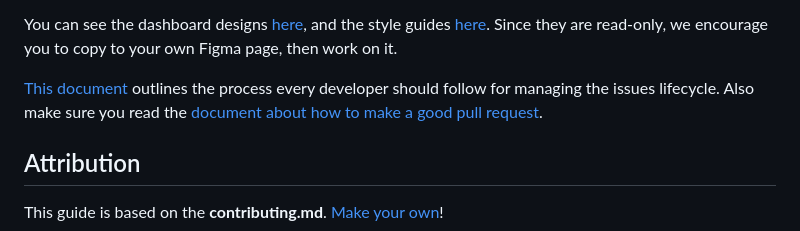
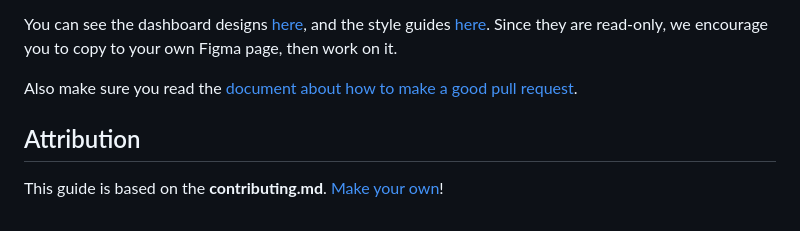
Before and after one commit to bluewave-labs/bluewave-onboarding, a Markdown page: CONTRIBUTING.md, the part around the change. GitHub-like rendering.

```diff
--- a/CONTRIBUTING.md
+++ b/CONTRIBUTING.md
@@ -98,7 +98,7 @@ We have a Figma file that includes:
 
 You can see the dashboard designs [here](https://www.figma.com/design/MLPbP1HM2L9ON6f88pHTee/User-onboarding?node-id=0-1&t=T58Y7lj90RJBey0k-1), and the style guides [here](https://www.figma.com/design/USQRG7Oacv7uXw8XkTPINq/Style-guide?node-id=170-4048&t=QwZ5JRnYywYsScLj-1). Since they are read-only, we encourage you to copy to your own Figma page, then work on it.
 
-[This document](https://docs.google.com/document/d/1Gy3LiimGUNoSiWAMbwyK3SeMADcCMjCLu6cQYoawtSE/edit#heading=h.1lj2lgut6m7h) outlines the process every developer should follow for managing the issues lifecycle. Also make sure you read the [document about how to make a good pull request](/PULLREQUESTS.md).
+Also make sure you read the [document about how to make a good pull request](/PULLREQUESTS.md).
 
 ## Attribution
 This guide is based on the **contributing.md**. [Make your own](https://contributing.md/)!
```
